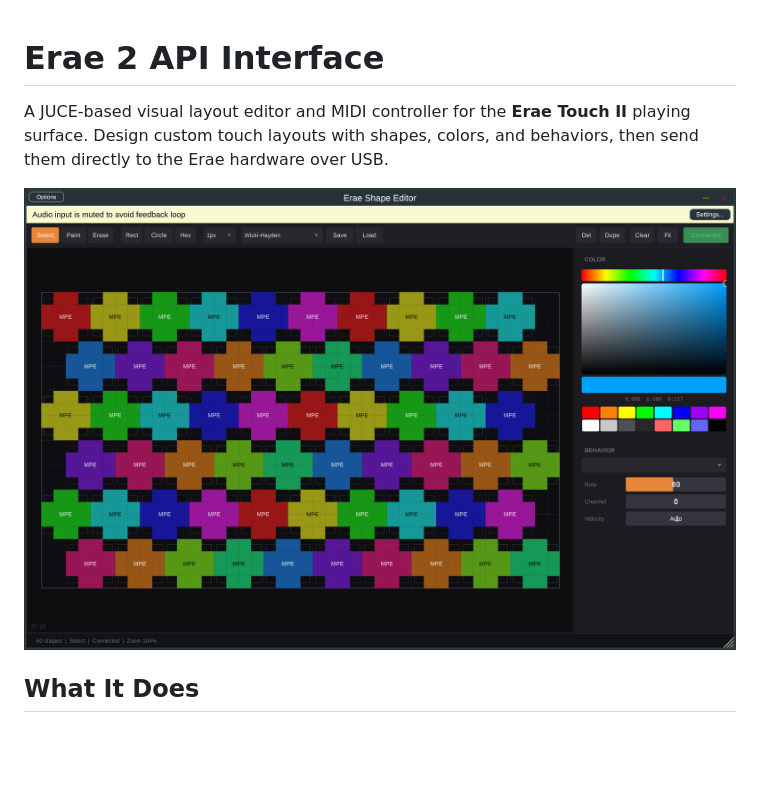
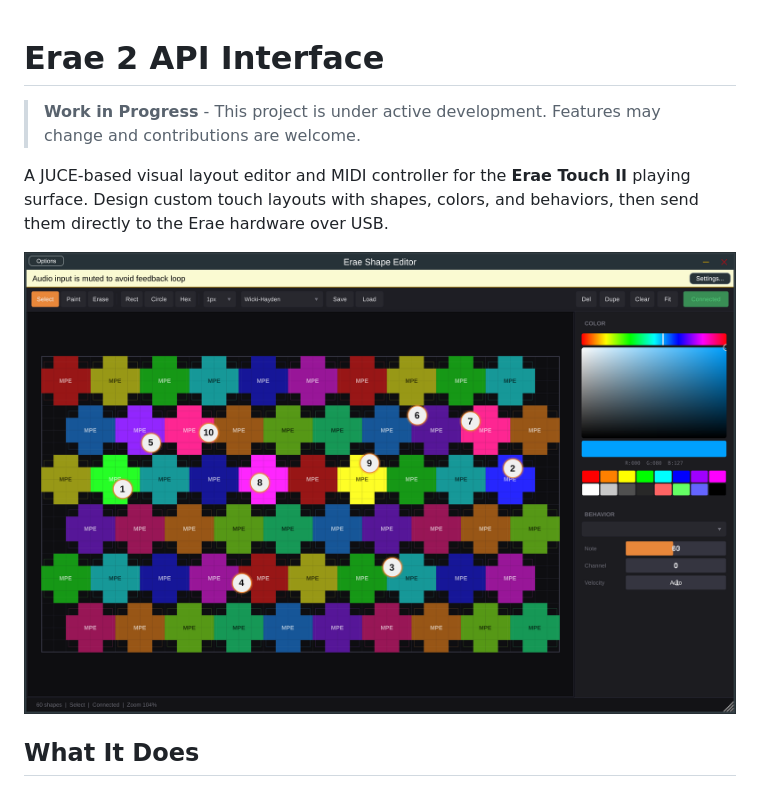
Before and after one commit to Ziforge/Erae-2-API-Interface, a Markdown page: README.md, the part around one of its changes. Drawn GitHub-style; pictures changed too: docs/screenshot.png; blank space fills up the shorter version.

```diff
--- a/README.md
+++ b/README.md
@@ -1,4 +1,6 @@
 # Erae 2 API Interface
+
+> **Work in Progress** - This project is under active development. Features may change and contributions are welcome.
 
 A JUCE-based visual layout editor and MIDI controller for the **Erae Touch II** playing surface. Design custom touch layouts with shapes, colors, and behaviors, then send them directly to the Erae hardware over USB.
 
```
Also changed, not shown: other parts of README.md (+1 -1 lines), 1 other file.
